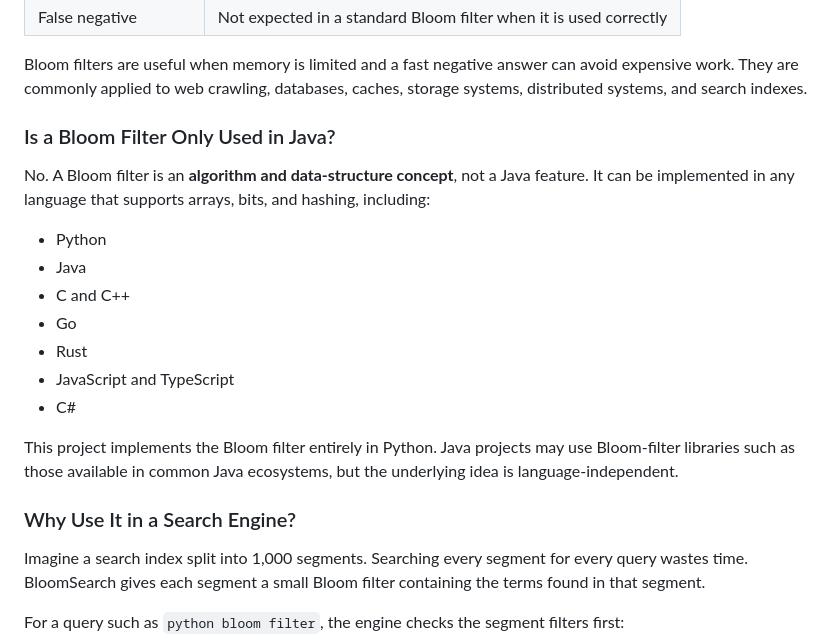
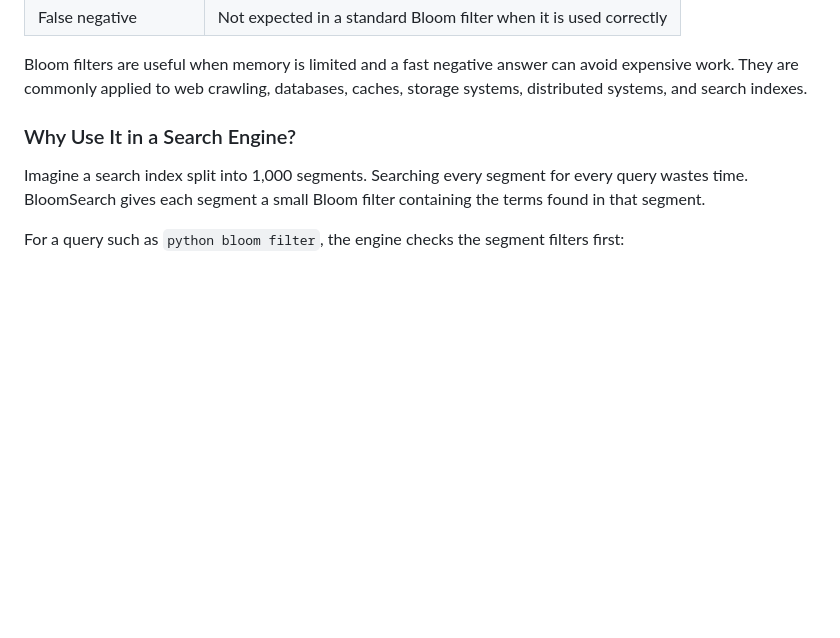
Before and after one commit to swathiblrs/BloomSearch, a Markdown page: README.md, the part around the change. Drawn GitHub-style; blank space fills up the shorter version.

Commit message:
Remove language comparison from README

```diff
--- a/README.md
+++ b/README.md
@@ -58,20 +58,6 @@ The answer is "probably present" because different items can share the same bit
 | False negative | Not expected in a standard Bloom filter when it is used correctly |
 
 Bloom filters are useful when memory is limited and a fast negative answer can avoid expensive work. They are commonly applied to web crawling, databases, caches, storage systems, distributed systems, and search indexes.
-
-### Is a Bloom Filter Only Used in Java?
-
-No. A Bloom filter is an **algorithm and data-structure concept**, not a Java feature. It can be implemented in any language that supports arrays, bits, and hashing, including:
-
-- Python
-- Java
-- C and C++
-- Go
-- Rust
-- JavaScript and TypeScript
-- C#
-
-This project implements the Bloom filter entirely in Python. Java projects may use Bloom-filter libraries such as those available in common Java ecosystems, but the underlying idea is language-independent.
 
 ### Why Use It in a Search Engine?
 
```
